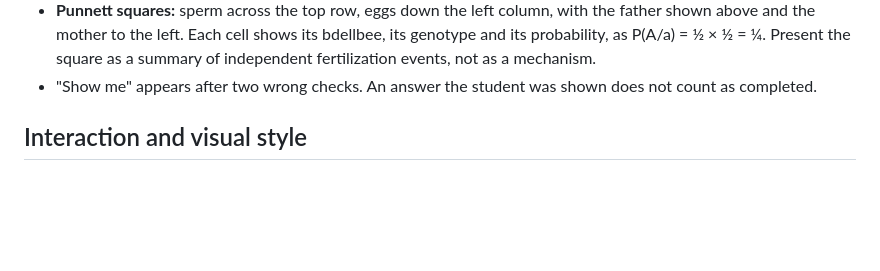
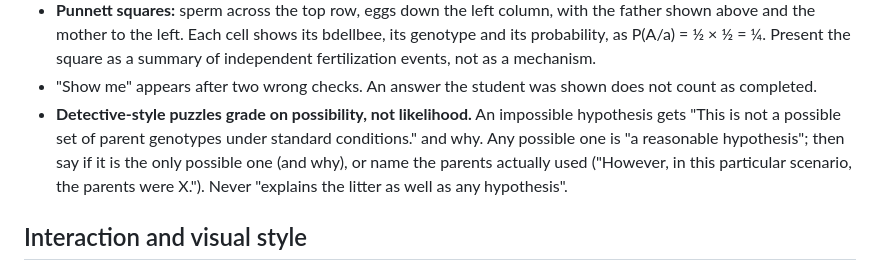
Before and after one commit to jblumenstiel/genetics-game, a Markdown page: CLAUDE.md, the part around the change. Drawn GitHub-style; blank space fills up the shorter version.

Commit message:
CLAUDE.md: Detective-style puzzles grade on possibility, not likelihood
Co-Authored-By: Claude Opus 5.5 <noreply@anthropic.com>

```diff
--- a/CLAUDE.md
+++ b/CLAUDE.md
@@ -68,6 +68,10 @@ Genetics. Students use it to prepare for the course exams, so exam alignment mat
   mother to the left. Each cell shows its bdellbee, its genotype and its probability, as P(A/a) = ½ × ½ = ¼.
   Present the square as a summary of independent fertilization events, not as a mechanism.
 - "Show me" appears after two wrong checks. An answer the student was shown does not count as completed.
+- **Detective-style puzzles grade on possibility, not likelihood.** An impossible hypothesis gets "This is not a
+  possible set of parent genotypes under standard conditions." and why. Any possible one is "a reasonable
+  hypothesis"; then say if it is the only possible one (and why), or name the parents actually used ("However, in
+  this particular scenario, the parents were X."). Never "explains the litter as well as any hypothesis".
 
 ## Interaction and visual style
 
```
